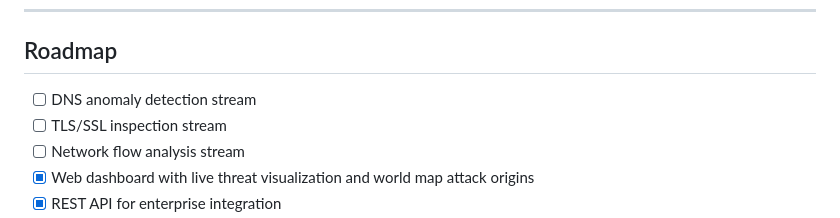
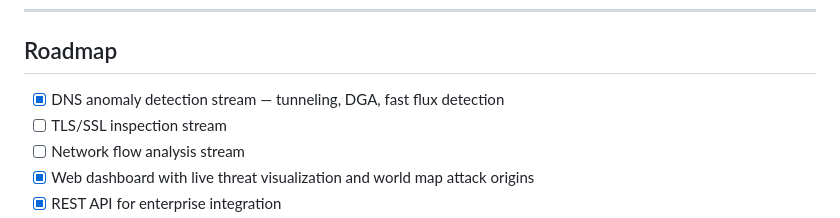
Before and after one commit to jdelagar/ArgusML, a Markdown page: README.md, the part around the change. GitHub-like rendering.

Commit message:
docs: mark DNS stream as completed in roadmap

```diff
--- a/README.md
+++ b/README.md
@@ -210,7 +210,7 @@ ArgusML/
 
 ## Roadmap
 
-- [ ] DNS anomaly detection stream
+- [x] DNS anomaly detection stream — tunneling, DGA, fast flux detection
 - [ ] TLS/SSL inspection stream
 - [ ] Network flow analysis stream
 - [x] Web dashboard with live threat visualization and world map attack origins
```
